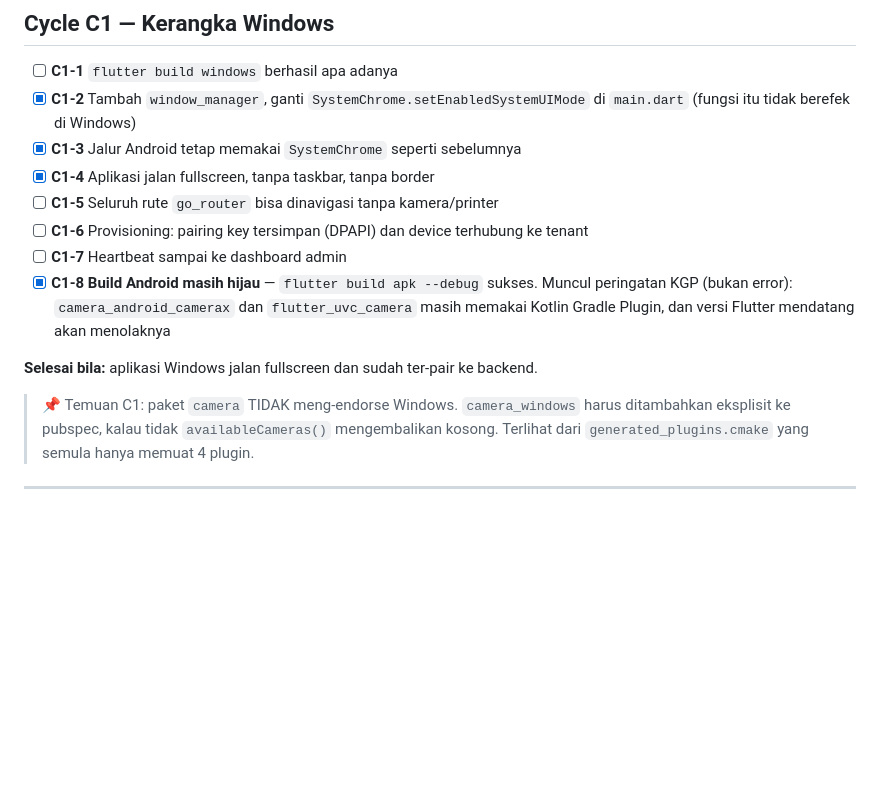
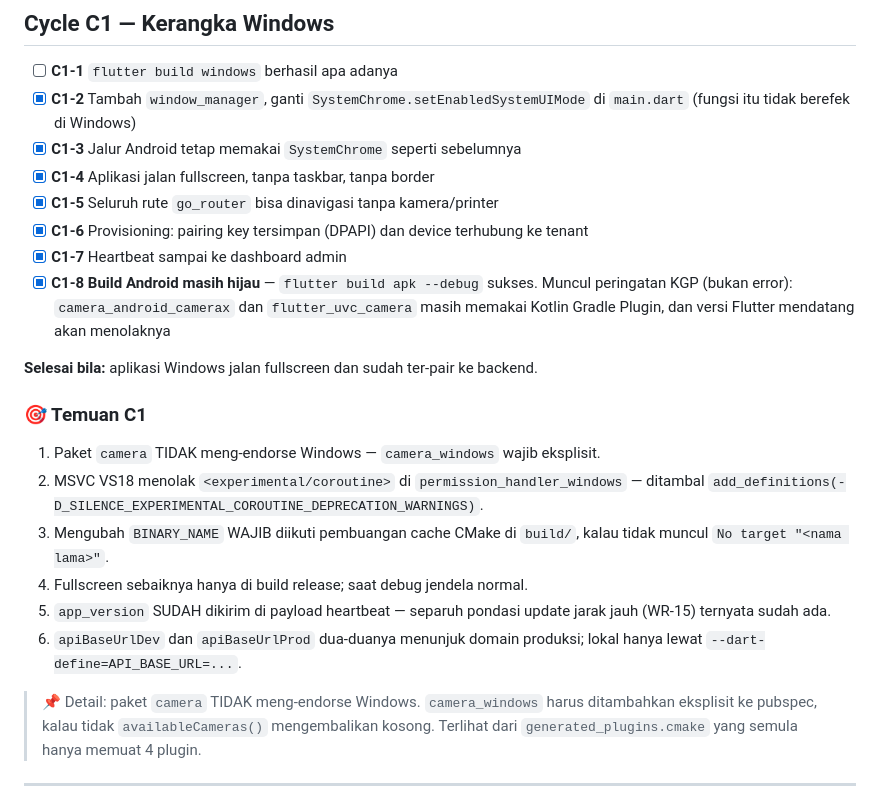
Before and after one commit to thisiswid/Photobooth, a Markdown page: docs/windows-migration/06-cycle-plan.md, the part around one of its changes. GitHub-like rendering; blank space fills up the shorter version.

Commit message:
docs(cycle): C1 SELESAI - aplikasi utama hidup penuh di Windows
Fullscreen, navigasi, provisioning lewat DPAPI, dan heartbeat semuanya
terbukti bekerja. Build Android tetap hijau.

Enam temuan C1 dicatat, termasuk: camera_windows wajib eksplisit, tambalan
coroutine untuk MSVC VS18, keharusan membuang cache CMake setelah mengubah
BINARY_NAME, dan app_version yang ternyata sudah ada di payload heartbeat.

Berikutnya: C2 jalur cetak, memakai hasil C0 (kertas 4x6, bleed 0, setelan di
Printing Defaults).

Co-Authored-By: Claude Opus 5 <noreply@anthropic.com>
Claude-Session: https://claude.ai/code/session_01JZsbFCxCsjmWUma7kWNskX

```diff
--- a/docs/windows-migration/06-cycle-plan.md
+++ b/docs/windows-migration/06-cycle-plan.md
@@ -90,14 +90,27 @@ dan status printer terbaca secara programatik.
 - [x] **C1-2** Tambah `window_manager`, ganti `SystemChrome.setEnabledSystemUIMode` di `main.dart` (fungsi itu tidak berefek di Windows)
 - [x] **C1-3** Jalur Android tetap memakai `SystemChrome` seperti sebelumnya
 - [x] **C1-4** Aplikasi jalan fullscreen, tanpa taskbar, tanpa border
-- [ ] **C1-5** Seluruh rute `go_router` bisa dinavigasi tanpa kamera/printer
-- [ ] **C1-6** Provisioning: pairing key tersimpan (DPAPI) dan device terhubung ke tenant
-- [ ] **C1-7** Heartbeat sampai ke dashboard admin
+- [x] **C1-5** Seluruh rute `go_router` bisa dinavigasi tanpa kamera/printer
+- [x] **C1-6** Provisioning: pairing key tersimpan (DPAPI) dan device terhubung ke tenant
+- [x] **C1-7** Heartbeat sampai ke dashboard admin
 - [x] **C1-8** **Build Android masih hijau** — `flutter build apk --debug` sukses. Muncul peringatan KGP (bukan error): `camera_android_camerax` dan `flutter_uvc_camera` masih memakai Kotlin Gradle Plugin, dan versi Flutter mendatang akan menolaknya
 
 **Selesai bila:** aplikasi Windows jalan fullscreen dan sudah ter-pair ke backend.
 
-> 📌 Temuan C1: paket `camera` TIDAK meng-endorse Windows. `camera_windows`
+### 🎯 Temuan C1
+
+1. Paket `camera` TIDAK meng-endorse Windows — `camera_windows` wajib eksplisit.
+2. MSVC VS18 menolak `<experimental/coroutine>` di `permission_handler_windows`
+   — ditambal `add_definitions(-D_SILENCE_EXPERIMENTAL_COROUTINE_DEPRECATION_WARNINGS)`.
+3. Mengubah `BINARY_NAME` WAJIB diikuti pembuangan cache CMake di `build/`,
+   kalau tidak muncul `No target "<nama lama>"`.
+4. Fullscreen sebaiknya hanya di build release; saat debug jendela normal.
+5. `app_version` SUDAH dikirim di payload heartbeat — separuh pondasi update
+   jarak jauh (WR-15) ternyata sudah ada.
+6. `apiBaseUrlDev` dan `apiBaseUrlProd` dua-duanya menunjuk domain produksi;
+   lokal hanya lewat `--dart-define=API_BASE_URL=...`.
+
+> 📌 Detail: paket `camera` TIDAK meng-endorse Windows. `camera_windows`
 > harus ditambahkan eksplisit ke pubspec, kalau tidak `availableCameras()`
 > mengembalikan kosong. Terlihat dari `generated_plugins.cmake` yang semula
 > hanya memuat 4 plugin.
```
Also changed, not shown: other parts of docs/windows-migration/06-cycle-plan.md (+1 -1 lines).
